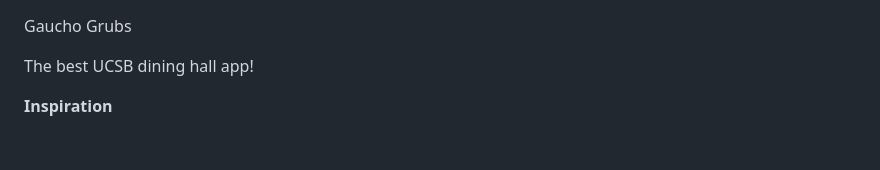
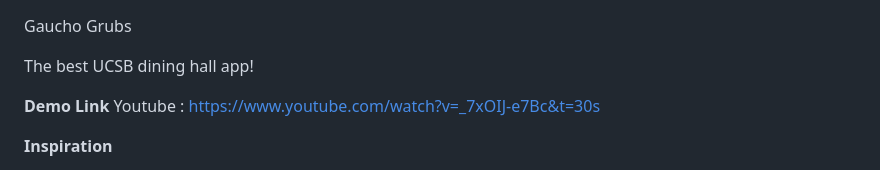
Before and after one commit to quachphu/Hackathon, a Markdown page: UCSB-main/README.md, the part around the change. GitHub-like rendering; blank space fills up the shorter version.

```diff
--- a/UCSB-main/README.md
+++ b/UCSB-main/README.md
@@ -1,6 +1,9 @@
 Gaucho Grubs
 
 The best UCSB dining hall app!
+
+**Demo Link**
+Youtube : https://www.youtube.com/watch?v=_7xOIJ-e7Bc&t=30s
 
 **Inspiration**
 
```
